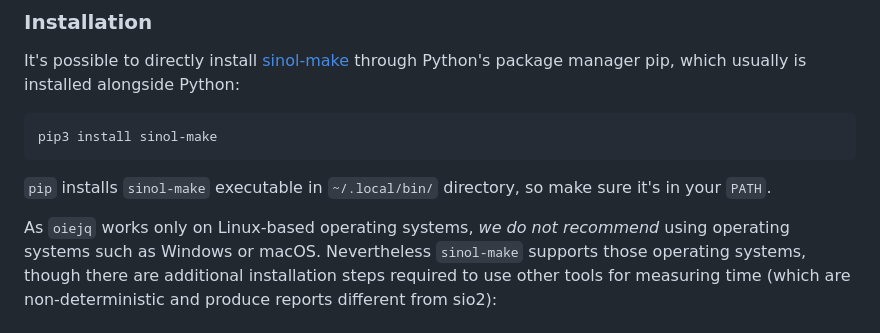
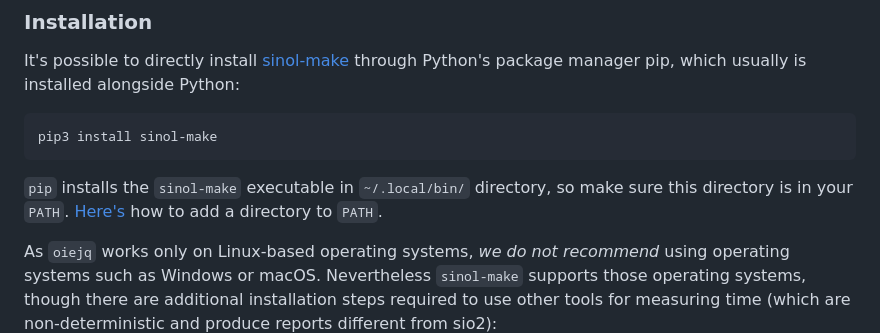
Before and after one commit to sio2project/sinol-make, a Markdown page: README.md, the part around the change. Rendered like a GitHub page.

````diff
--- a/README.md
+++ b/README.md
@@ -37,7 +37,9 @@ through Python's package manager pip, which usually is installed alongside Pytho
 ```
 pip3 install sinol-make
 ```
-`pip` installs `sinol-make` executable in `~/.local/bin/` directory, so make sure it's in your `PATH`.
+`pip` installs the `sinol-make` executable in `~/.local/bin/` directory,
+so make sure this directory is in your `PATH`.
+[Here's](https://gist.github.com/nex3/c395b2f8fd4b02068be37c961301caa7) how to add a directory to `PATH`.
 
 As `oiejq` works only on Linux-based operating systems,
 *we do not recommend* using operating systems such as Windows or macOS.
````
